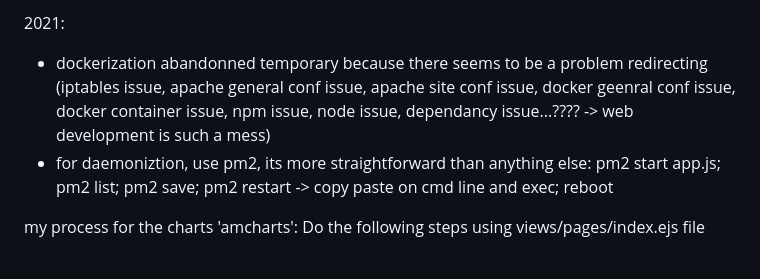
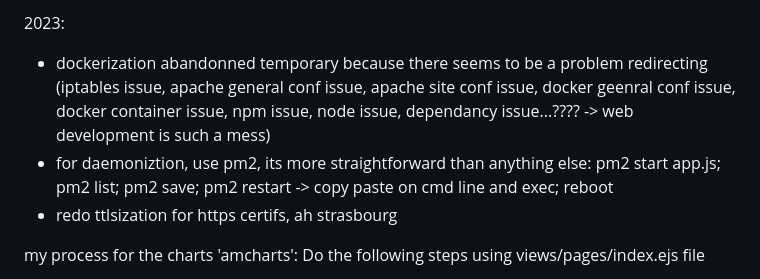
Before and after one commit to millesabords/epou, a Markdown page: README.md, the part around the change. Drawn GitHub-style.

Commit message:
todo todo

```diff
--- a/README.md
+++ b/README.md
@@ -1,6 +1,7 @@
-2021:
+2023:
 - dockerization abandonned temporary because there seems to be a problem redirecting (iptables issue, apache general conf issue, apache site conf issue, docker geenral conf issue, docker container issue, npm issue, node issue, dependancy issue...???? -> web development is such a mess)
 - for daemoniztion, use pm2, its more straightforward than anything else: pm2 start app.js; pm2 list; pm2 save; pm2 restart -> copy paste on cmd line and exec; reboot
+- redo ttlsization for https certifs, ah strasbourg
 
 
 my process for the charts 'amcharts': Do the following steps using views/pages/index.ejs file
```
